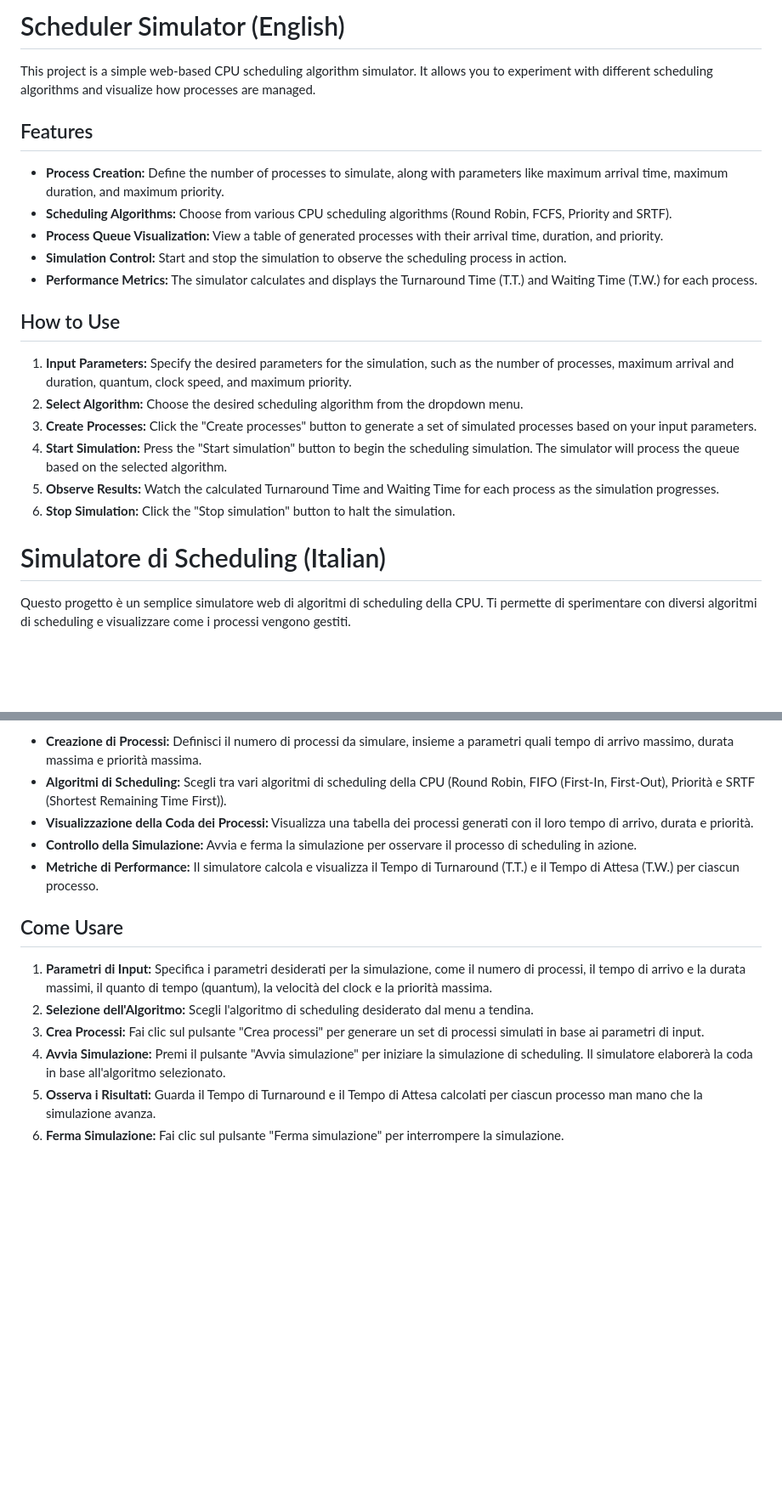
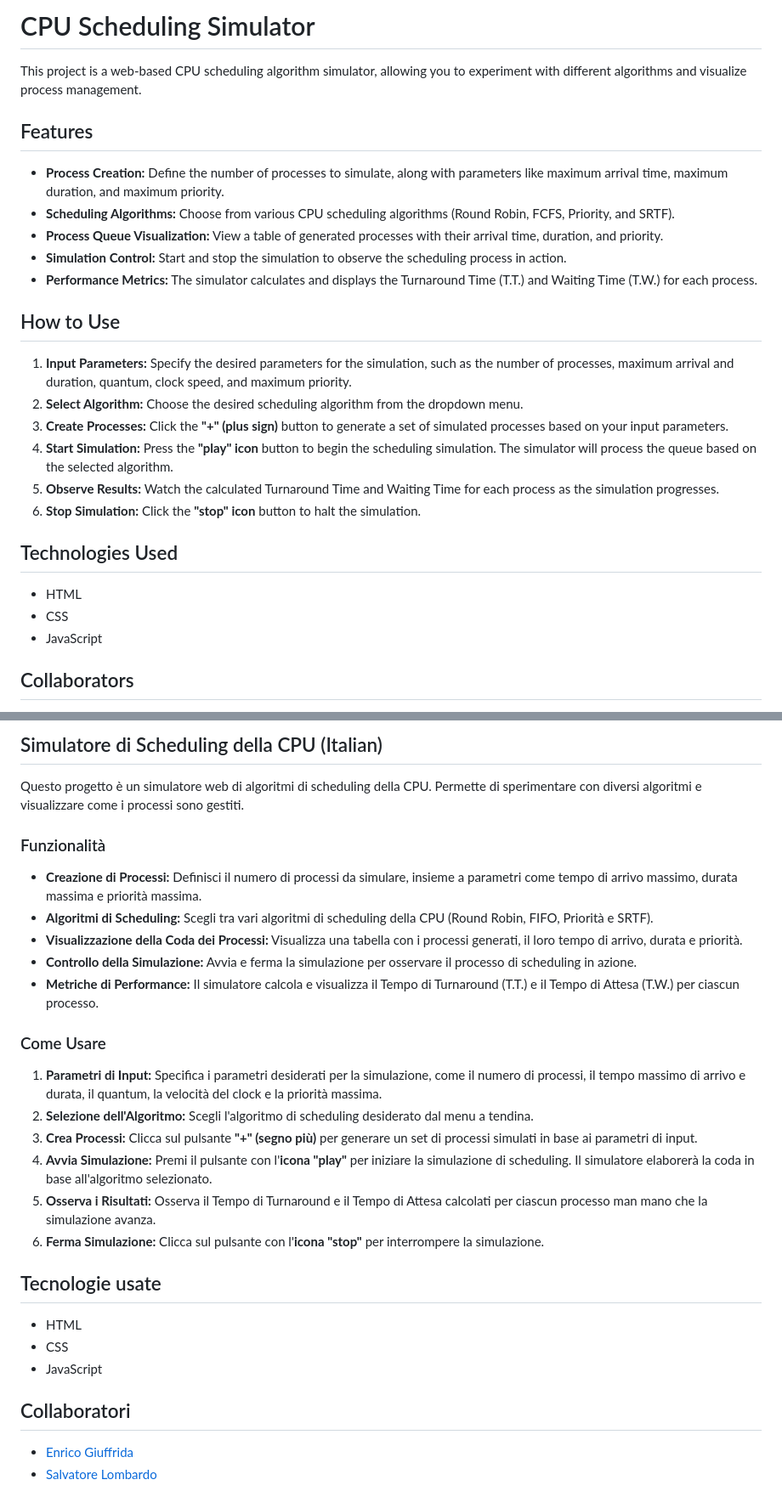
Before and after one commit to PizzaRevolutions/Scheduler-Simulator, a Markdown page: README.md, 2 parts joined by grey strips. Shown: that part at 85% size. GitHub-like rendering; blank space fills up the shorter version.

Commit message:
Descrizione

```diff
--- a/README.md
+++ b/README.md
@@ -1,25 +1,28 @@
-# Scheduler Simulator (English)
+# CPU Scheduling Simulator
 
-This project is a simple web-based CPU scheduling algorithm simulator. It allows you to experiment with different scheduling algorithms and visualize how processes are managed.
+This project is a web-based CPU scheduling algorithm simulator, allowing you to experiment with different algorithms and visualize process management.
 
 ## Features
 
 *   **Process Creation:** Define the number of processes to simulate, along with parameters like maximum arrival time, maximum duration, and maximum priority.
-*   **Scheduling Algorithms:** Choose from various CPU scheduling algorithms (Round Robin, FCFS, Priority and SRTF).
-*   **Process Queue Visualization:**  View a table of generated processes with their arrival time, duration, and priority.
+*   **Scheduling Algorithms:** Choose from various CPU scheduling algorithms (Round Robin, FCFS, Priority, and SRTF).
+*   **Process Queue Visualization:** View a table of generated processes with their arrival time, duration, and priority.
 *   **Simulation Control:** Start and stop the simulation to observe the scheduling process in action.
 *   **Performance Metrics:** The simulator calculates and displays the Turnaround Time (T.T.) and Waiting Time (T.W.) for each process.
 
 ## How to Use
 
-1. **Input Parameters:**  Specify the desired parameters for the simulation, such as the number of processes, maximum arrival and duration, quantum, clock speed, and maximum priority.
-2. **Select Algorithm:** Choose the desired scheduling algorithm from the dropdown menu.
-3. **Create Processes:** Click the "Create processes" button to generate a set of simulated processes based on your input parameters.
-4. **Start Simulation:** Press the "Start simulation" button to begin the scheduling simulation. The simulator will process the queue based on the selected algorithm.
-5. **Observe Results:**  Watch the calculated Turnaround Time and Waiting Time for each process as the simulation progresses.
-6. **Stop Simulation:** Click the "Stop simulation" button to halt the simulation.
+1.  **Input Parameters:** Specify the desired parameters for the simulation, such as the number of processes, maximum arrival and duration, quantum, clock speed, and maximum priority.
+2.  **Select Algorithm:** Choose the desired scheduling algorithm from the dropdown menu.
+3.  **Create Processes:** Click the **"+" (plus sign)** button to generate a set of simulated processes based on your input parameters.
+4.  **Start Simulation:** Press the **"play" icon** button to begin the scheduling simulation. The simulator will process the queue based on the selected algorithm.
+5.  **Observe Results:** Watch the calculated Turnaround Time and Waiting Time for each process as the simulation progresses.
+6.  **Stop Simulation:** Click the **"stop" icon** button to halt the simulation.
 
-# Simulatore di Scheduling (Italian)
+## Technologies Used
+ - HTML
+ - CSS
+ - JavaScript
 
-Questo progetto è un semplice simulatore web di algoritmi di scheduling della CPU. Ti permette di sperimentare con diversi algoritmi di scheduling e visualizzare come i processi vengono gestiti.
+## Collaborators
 
@@ -27,15 +31,32 @@ Questo progetto è un semplice simulatore web di algoritmi di scheduling della C
 
-*   **Creazione di Processi:** Definisci il numero di processi da simulare, insieme a parametri quali tempo di arrivo massimo, durata massima e priorità massima.
-*   **Algoritmi di Scheduling:** Scegli tra vari algoritmi di scheduling della CPU (Round Robin, FIFO (First-In, First-Out), Priorità e SRTF (Shortest Remaining Time First)).
-*   **Visualizzazione della Coda dei Processi:** Visualizza una tabella dei processi generati con il loro tempo di arrivo, durata e priorità.
+##  Simulatore di Scheduling della CPU (Italian)
+
+
+Questo progetto è un simulatore web di algoritmi di scheduling della CPU. Permette di sperimentare con diversi algoritmi e visualizzare come i processi sono gestiti.
+
+### Funzionalità
+
+*   **Creazione di Processi:** Definisci il numero di processi da simulare, insieme a parametri come tempo di arrivo massimo, durata massima e priorità massima.
+*   **Algoritmi di Scheduling:** Scegli tra vari algoritmi di scheduling della CPU (Round Robin, FIFO, Priorità e SRTF).
+*   **Visualizzazione della Coda dei Processi:** Visualizza una tabella con i processi generati, il loro tempo di arrivo, durata e priorità.
 *   **Controllo della Simulazione:** Avvia e ferma la simulazione per osservare il processo di scheduling in azione.
 *   **Metriche di Performance:** Il simulatore calcola e visualizza il Tempo di Turnaround (T.T.) e il Tempo di Attesa (T.W.) per ciascun processo.
 
-## Come Usare
+### Come Usare
 
-1. **Parametri di Input:** Specifica i parametri desiderati per la simulazione, come il numero di processi, il tempo di arrivo e la durata massimi, il quanto di tempo (quantum), la velocità del clock e la priorità massima.
-2. **Selezione dell'Algoritmo:** Scegli l'algoritmo di scheduling desiderato dal menu a tendina.
-3. **Crea Processi:** Fai clic sul pulsante "Crea processi" per generare un set di processi simulati in base ai parametri di input.
-4. **Avvia Simulazione:** Premi il pulsante "Avvia simulazione" per iniziare la simulazione di scheduling. Il simulatore elaborerà la coda in base all'algoritmo selezionato.
-5. **Osserva i Risultati:** Guarda il Tempo di Turnaround e il Tempo di Attesa calcolati per ciascun processo man mano che la simulazione avanza.
-6. **Ferma Simulazione:** Fai clic sul pulsante "Ferma simulazione" per interrompere la simulazione.
+1.  **Parametri di Input:** Specifica i parametri desiderati per la simulazione, come il numero di processi, il tempo massimo di arrivo e durata, il quantum, la velocità del clock e la priorità massima.
+2.  **Selezione dell'Algoritmo:** Scegli l'algoritmo di scheduling desiderato dal menu a tendina.
+3.  **Crea Processi:** Clicca sul pulsante **"+" (segno più)** per generare un set di processi simulati in base ai parametri di input.
+4.  **Avvia Simulazione:** Premi il pulsante con l'**icona "play"** per iniziare la simulazione di scheduling. Il simulatore elaborerà la coda in base all'algoritmo selezionato.
+5.  **Osserva i Risultati:** Osserva il Tempo di Turnaround e il Tempo di Attesa calcolati per ciascun processo man mano che la simulazione avanza.
+6.  **Ferma Simulazione:** Clicca sul pulsante con l'**icona "stop"** per interrompere la simulazione.
+
+## Tecnologie usate
+ - HTML
+ - CSS
+ - JavaScript
+
+## Collaboratori
+
+ - [Enrico Giuffrida](https://github.com/EnricoGiuffrida)
+ - [Salvatore Lombardo](https://github.com/PizzaRevolutions)
```
Also changed, not shown: other parts of README.md (+2 -1 lines).
